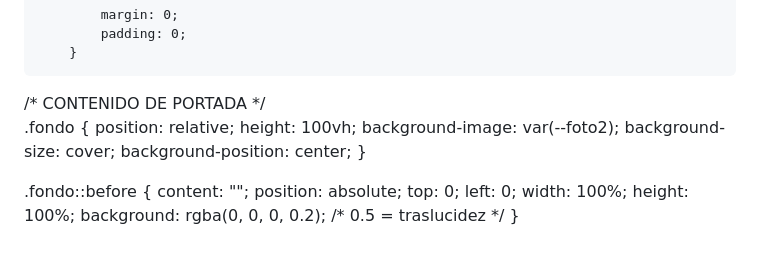
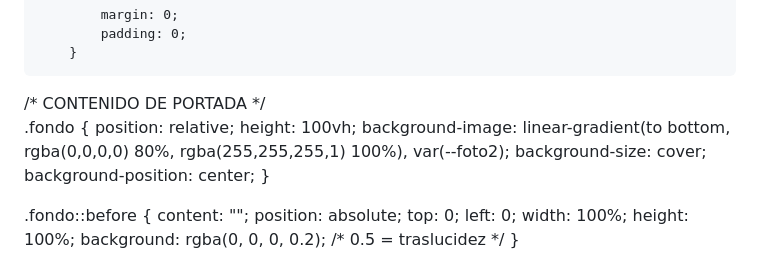
Before and after one commit to EstasInvitado/Taylor-Y-Travis, a Markdown page: README.md, the part around the change. GitHub-like rendering.

```diff
--- a/README.md
+++ b/README.md
@@ -70,9 +70,11 @@
 
   /* CONTENIDO DE PORTADA */
 .fondo {
-  position: relative;
+   position: relative;
   height: 100vh;
-  background-image: var(--foto2);
+  background-image:
+    linear-gradient(to bottom, rgba(0,0,0,0) 80%, rgba(255,255,255,1) 100%),
+    var(--foto2);
   background-size: cover;
   background-position: center;
 }
```
